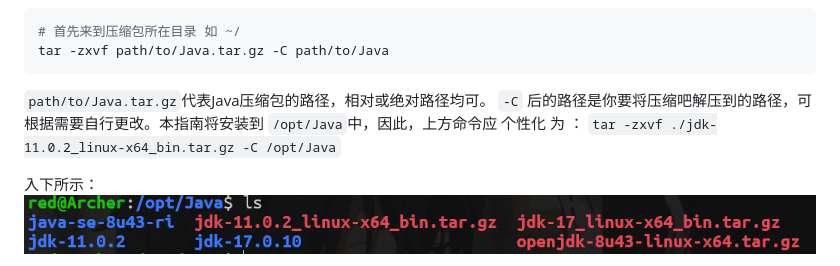
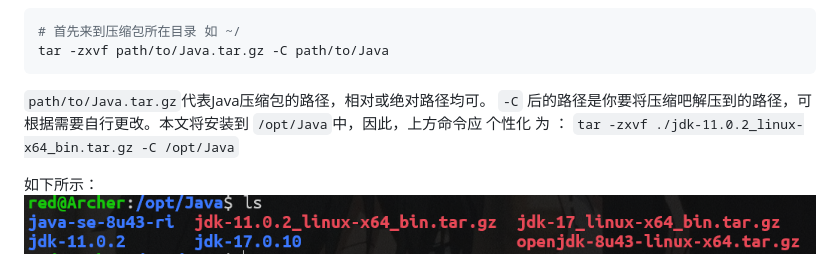
Before and after one commit to Elizahone/Elizahone.github.io, a Markdown page: Hadoop.md, the part around the change. Drawn GitHub-style.

````diff
--- a/Hadoop.md
+++ b/Hadoop.md
@@ -25,9 +25,9 @@ scp ./jdk-11.0.2.tar.gz hadoop@192.168.16.100:~/
 tar -zxvf path/to/Java.tar.gz -C path/to/Java
 ```
 `path/to/Java.tar.gz`代表Java压缩包的路径，相对或绝对路径均可。
-`-C` 后的路径是你要将压缩吧解压到的路径，可根据需要自行更改。本指南将安装到 `/opt/Java`中，因此，上方命令应 个性化 为 ： `tar -zxvf ./jdk-11.0.2_linux-x64_bin.tar.gz -C /opt/Java`
+`-C` 后的路径是你要将压缩吧解压到的路径，可根据需要自行更改。本文将安装到 `/opt/Java`中，因此，上方命令应 个性化 为 ： `tar -zxvf ./jdk-11.0.2_linux-x64_bin.tar.gz -C /opt/Java`
 
-入下所示：
+如下所示：
 <img src="./assert/Pasted image 20240321175524.png">
 
 **接着配置环境变量**：
````
